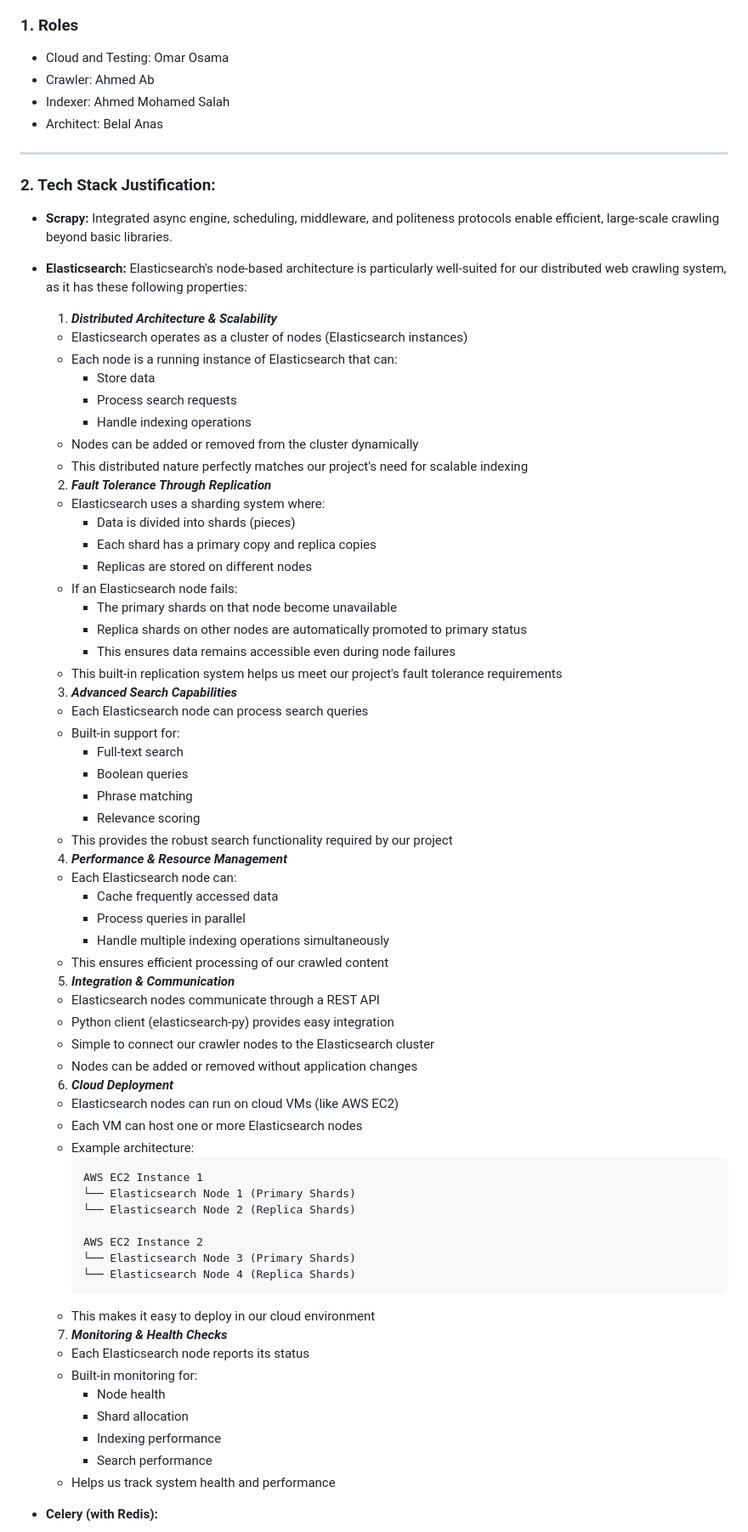
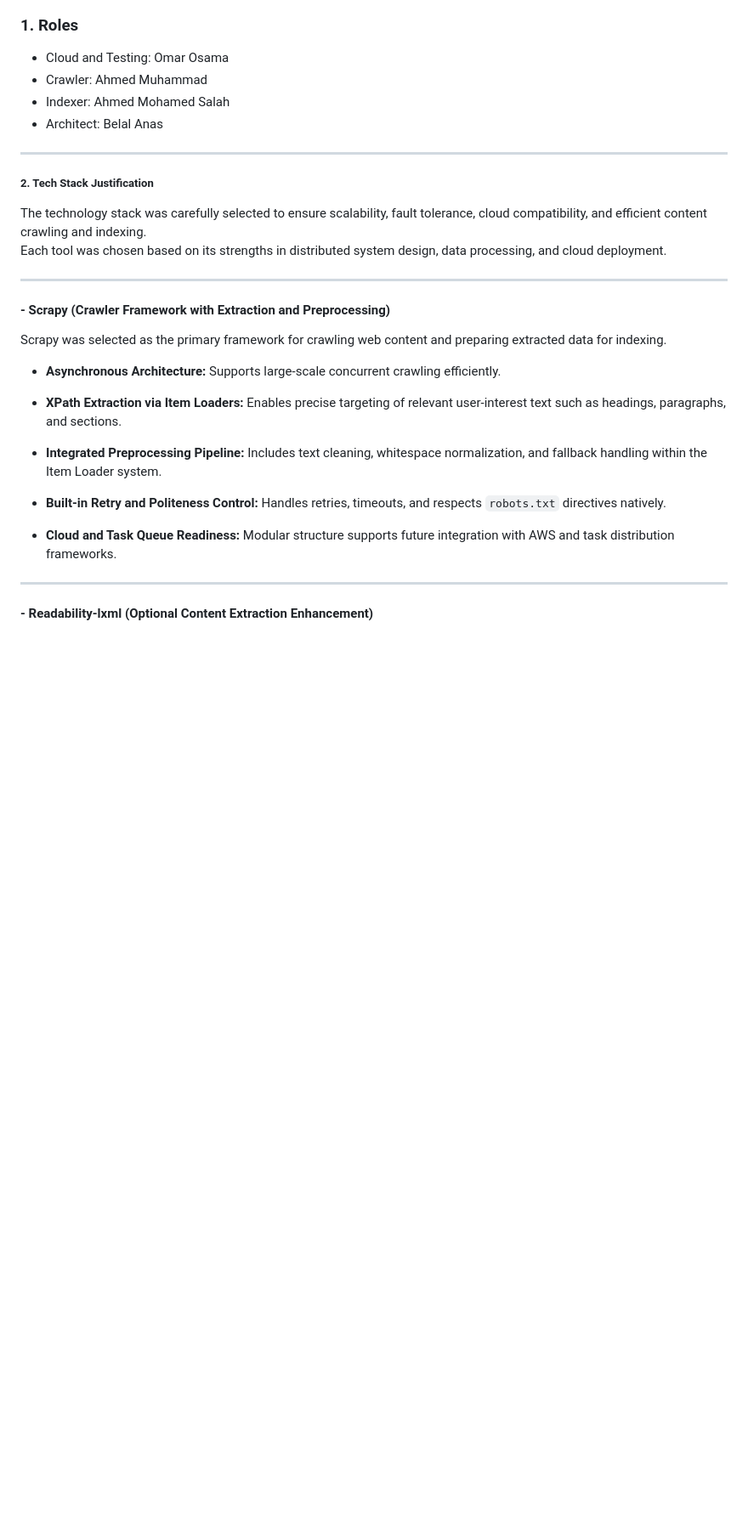
Before and after one commit to Belal0066/distributed-crawler-indexer, a Markdown page: docs/phase_1.md, the part around the change printed below. Shown: that part at 85% size. GitHub-like rendering; blank space fills up the shorter version.

````diff
--- a/docs/phase_1.md
+++ b/docs/phase_1.md
@@ -60,83 +60,34 @@
 ### 1. Roles
 
 - Cloud and Testing: Omar Osama
-- Crawler: Ahmed Ab
+- Crawler: Ahmed Muhammad
 - Indexer: Ahmed Mohamed Salah
 - Architect: Belal Anas
 
 ---
 
-### 2. Tech Stack Justification:
+##### 2. Tech Stack Justification
 
-- **Scrapy:** Integrated async engine, scheduling, middleware, and politeness protocols enable efficient, large-scale crawling beyond basic libraries.
+The technology stack was carefully selected to ensure scalability, fault tolerance, cloud compatibility, and efficient content crawling and indexing.
+Each tool was chosen based on its strengths in distributed system design, data processing, and cloud deployment.
 
-- **Elasticsearch:** Elasticsearch's node-based architecture is particularly well-suited for our distributed web crawling system, as it has these following properties:
+---
 
-  1. ***Distributed Architecture & Scalability***
-    - Elasticsearch operates as a cluster of nodes (Elasticsearch instances)
-    - Each node is a running instance of Elasticsearch that can:
-      - Store data
-      - Process search requests
-      - Handle indexing operations
-    - Nodes can be added or removed from the cluster dynamically
-    - This distributed nature perfectly matches our project's need for scalable indexing
+#### - **Scrapy (Crawler Framework with Extraction and Preprocessing)**
 
-  2. ***Fault Tolerance Through Replication***
-    - Elasticsearch uses a sharding system where:
-      - Data is divided into shards (pieces)
-      - Each shard has a primary copy and replica copies
-      - Replicas are stored on different nodes
-    - If an Elasticsearch node fails:
-      - The primary shards on that node become unavailable
-      - Replica shards on other nodes are automatically promoted to primary status
-      - This ensures data remains accessible even during node failures
-    - This built-in replication system helps us meet our project's fault tolerance requirements
+Scrapy was selected as the primary framework for crawling web content and preparing extracted data for indexing.
 
-  3. ***Advanced Search Capabilities***
-    - Each Elasticsearch node can process search queries
-    - Built-in support for:
-      - Full-text search
-      - Boolean queries
-      - Phrase matching
-      - Relevance scoring
-    - This provides the robust search functionality required by our project
+- **Asynchronous Architecture:** Supports large-scale concurrent crawling efficiently.
 
-  4. ***Performance & Resource Management***
-    - Each Elasticsearch node can:
-      - Cache frequently accessed data
-      - Process queries in parallel
-      - Handle multiple indexing operations simultaneously
-    - This ensures efficient processing of our crawled content
+- **XPath Extraction via Item Loaders:** Enables precise targeting of relevant user-interest text such as headings, paragraphs, and sections.
 
-  5. ***Integration & Communication***
-    - Elasticsearch nodes communicate through a REST API
-    - Python client (elasticsearch-py) provides easy integration
-    - Simple to connect our crawler nodes to the Elasticsearch cluster
-    - Nodes can be added or removed without application changes
+- **Integrated Preprocessing Pipeline:** Includes text cleaning, whitespace normalization, and fallback handling within the Item Loader system.
 
-  6. ***Cloud Deployment***
-    - Elasticsearch nodes can run on cloud VMs (like AWS EC2)
-    - Each VM can host one or more Elasticsearch nodes
-    - Example architecture:
-      ```
-      AWS EC2 Instance 1
-      └── Elasticsearch Node 1 (Primary Shards)
-      └── Elasticsearch Node 2 (Replica Shards)
+- **Built-in Retry and Politeness Control:** Handles retries, timeouts, and respects `robots.txt` directives natively.
 
-      AWS EC2 Instance 2
-      └── Elasticsearch Node 3 (Primary Shards)
-      └── Elasticsearch Node 4 (Replica Shards)
-      ```
-    - This makes it easy to deploy in our cloud environment
+- **Cloud and Task Queue Readiness:** Modular structure supports future integration with AWS and task distribution frameworks.
 
-  7. ***Monitoring & Health Checks***
-    - Each Elasticsearch node reports its status
-    - Built-in monitoring for:
-      - Node health
-      - Shard allocation
-      - Indexing performance
-      - Search performance
-    - Helps us track system health and performance
+---
 
-- **Celery (with Redis):**
+#### - **Readability-lxml (Optional Content Extraction Enhancement)**
 
````
Also changed, not shown: other parts of docs/phase_1.md (+122 -19 lines), docs/assests/epics.png (added), docs/assests/gantt.png (added).
